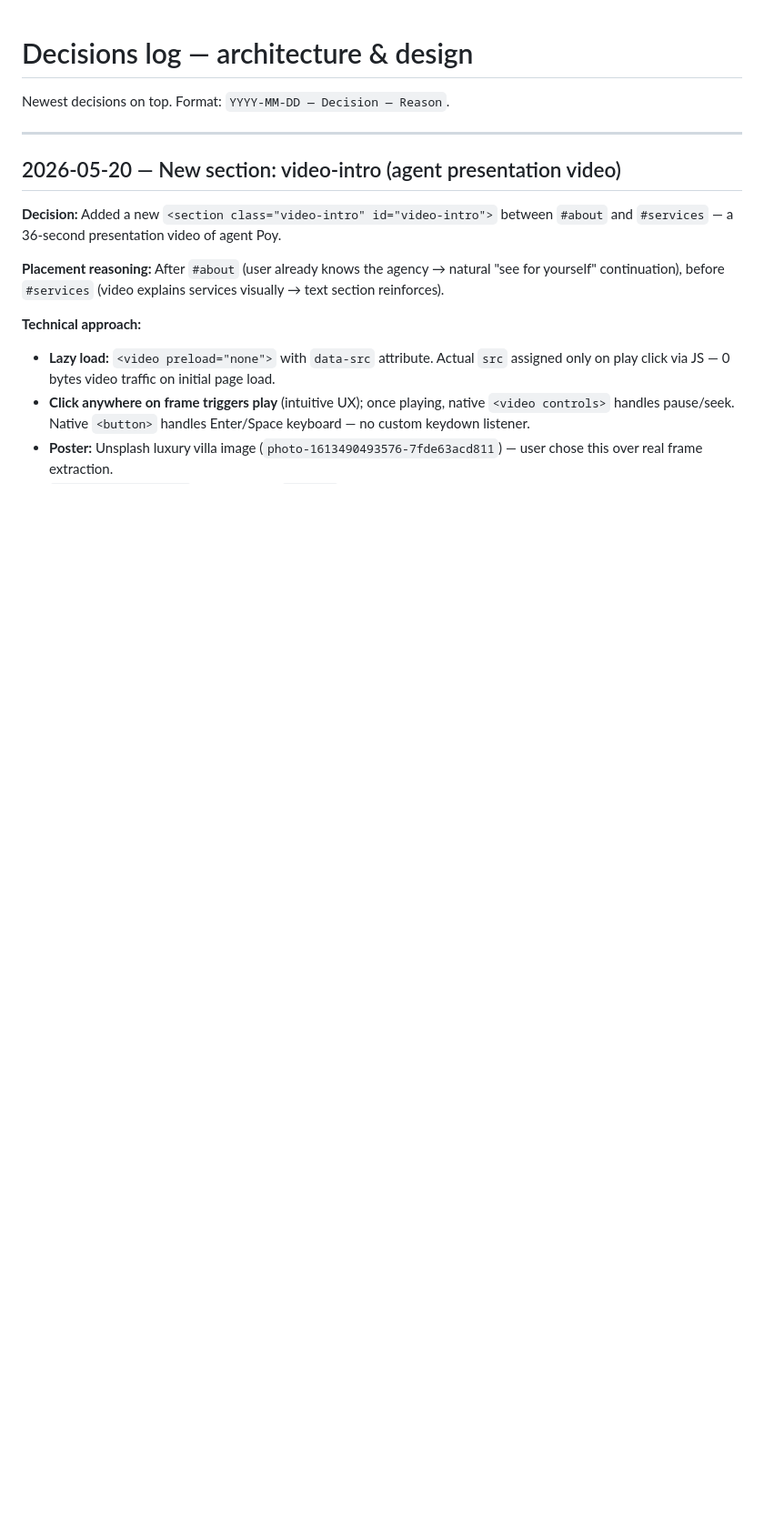
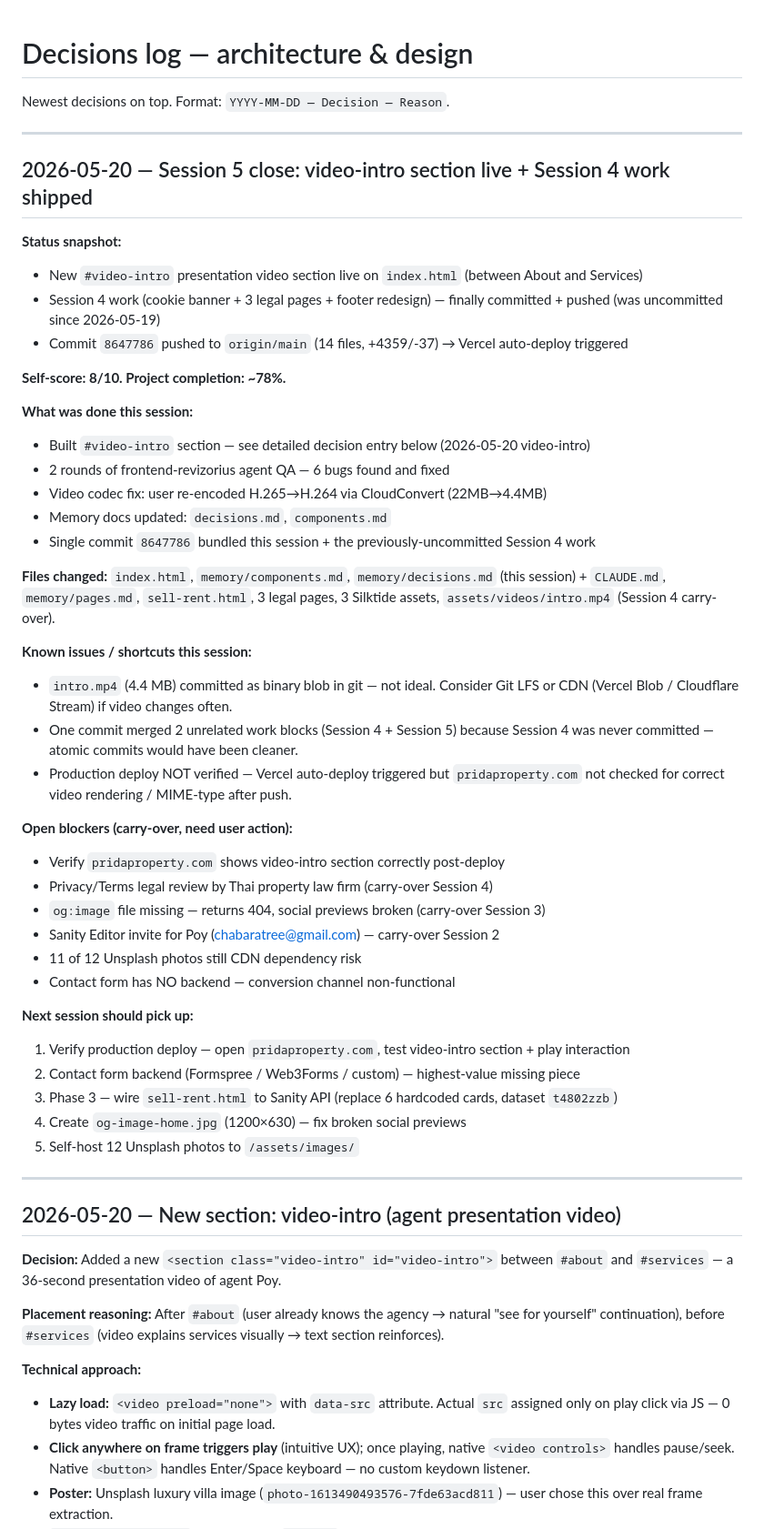
Before and after one commit to riko8825/Real-estate, a Markdown page: memory/decisions.md, the part around the change. Shown at 91% size. Drawn GitHub-style; blank space fills up the shorter version.

Commit message:
Memory: Session 5 close — video-intro live, deploy pushed
Co-Authored-By: Claude Opus 4.7 <noreply@anthropic.com>

```diff
--- a/memory/decisions.md
+++ b/memory/decisions.md
@@ -1,6 +1,46 @@
 # Decisions log — architecture & design
 
 Newest decisions on top. Format: `YYYY-MM-DD — Decision — Reason`.
+
+---
+
+## 2026-05-20 — Session 5 close: video-intro section live + Session 4 work shipped
+
+**Status snapshot:**
+- New `#video-intro` presentation video section live on `index.html` (between About and Services)
+- Session 4 work (cookie banner + 3 legal pages + footer redesign) — finally committed + pushed (was uncommitted since 2026-05-19)
+- Commit `8647786` pushed to `origin/main` (14 files, +4359/-37) → Vercel auto-deploy triggered
+
+**Self-score: 8/10. Project completion: ~78%.**
+
+**What was done this session:**
+- Built `#video-intro` section — see detailed decision entry below (2026-05-20 video-intro)
+- 2 rounds of frontend-revizorius agent QA — 6 bugs found and fixed
+- Video codec fix: user re-encoded H.265→H.264 via CloudConvert (22MB→4.4MB)
+- Memory docs updated: `decisions.md`, `components.md`
+- Single commit `8647786` bundled this session + the previously-uncommitted Session 4 work
+
+**Files changed:** `index.html`, `memory/components.md`, `memory/decisions.md` (this session) + `CLAUDE.md`, `memory/pages.md`, `sell-rent.html`, 3 legal pages, 3 Silktide assets, `assets/videos/intro.mp4` (Session 4 carry-over).
+
+**Known issues / shortcuts this session:**
+- `intro.mp4` (4.4 MB) committed as binary blob in git — not ideal. Consider Git LFS or CDN (Vercel Blob / Cloudflare Stream) if video changes often.
+- One commit merged 2 unrelated work blocks (Session 4 + Session 5) because Session 4 was never committed — atomic commits would have been cleaner.
+- Production deploy NOT verified — Vercel auto-deploy triggered but `pridaproperty.com` not checked for correct video rendering / MIME-type after push.
+
+**Open blockers (carry-over, need user action):**
+- Verify `pridaproperty.com` shows video-intro section correctly post-deploy
+- Privacy/Terms legal review by Thai property law firm (carry-over Session 4)
+- `og:image` file missing — returns 404, social previews broken (carry-over Session 3)
+- Sanity Editor invite for Poy (chabaratree@gmail.com) — carry-over Session 2
+- 11 of 12 Unsplash photos still CDN dependency risk
+- Contact form has NO backend — conversion channel non-functional
+
+**Next session should pick up:**
+1. Verify production deploy — open `pridaproperty.com`, test video-intro section + play interaction
+2. Contact form backend (Formspree / Web3Forms / custom) — highest-value missing piece
+3. Phase 3 — wire `sell-rent.html` to Sanity API (replace 6 hardcoded cards, dataset `t4802zzb`)
+4. Create `og-image-home.jpg` (1200×630) — fix broken social previews
+5. Self-host 12 Unsplash photos to `/assets/images/`
 
 ---
 
```
